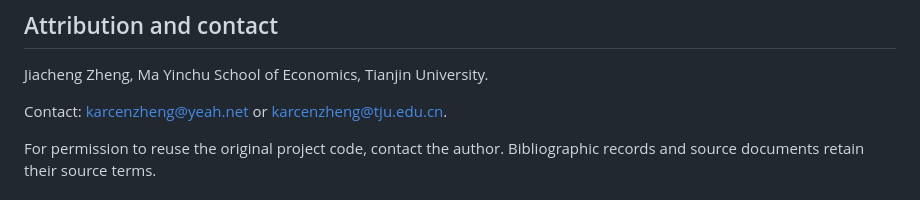
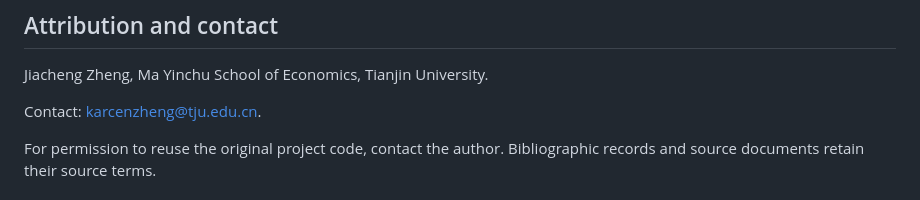
Before and after one commit to Karcen/ipcc_litdb, a Markdown page: README.md, the part around the change. GitHub-like rendering.

Commit message:
Keep the institutional contact address in README

```diff
--- a/README.md
+++ b/README.md
@@ -546,7 +546,7 @@ An existing database is preserved. To replace it with the packaged snapshot, fir
 
 Jiacheng Zheng, Ma Yinchu School of Economics, Tianjin University.
 
-Contact: [karcenzheng@yeah.net](mailto:karcenzheng@yeah.net) or [karcenzheng@tju.edu.cn](mailto:karcenzheng@tju.edu.cn).
+Contact: [karcenzheng@tju.edu.cn](mailto:karcenzheng@tju.edu.cn).
 
 For permission to reuse the original project code, contact the author. Bibliographic records and source documents retain their source terms.
 
```
